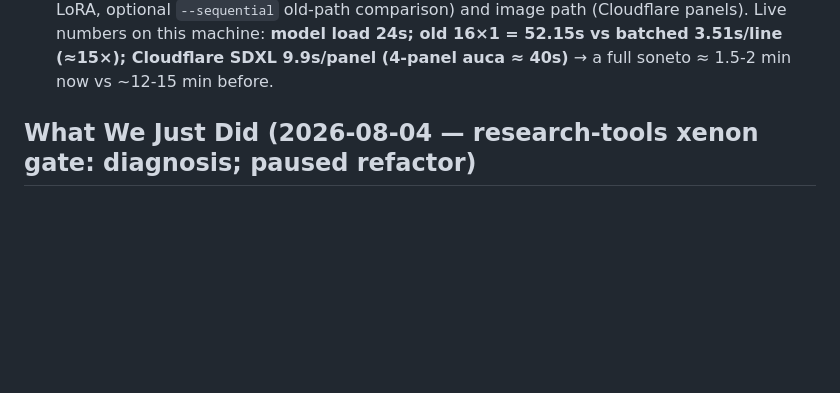
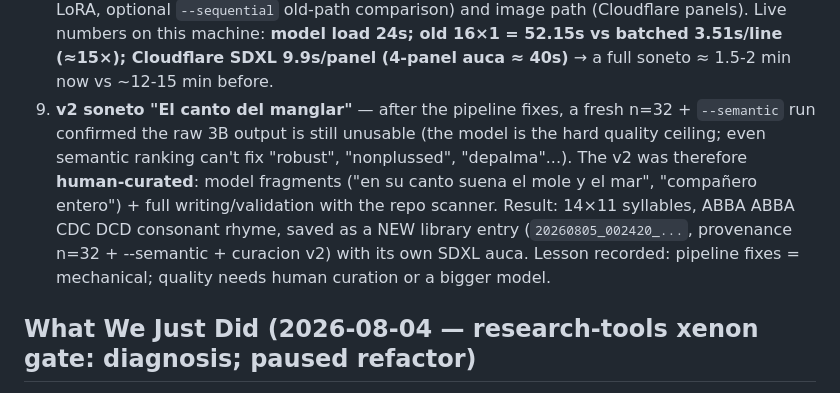
Before and after one commit to OomAngel/poesia, a Markdown page: memory-bank/activeContext.md, the part around the change. Rendered like a GitHub page; blank space fills up the shorter version.

Commit message:
docs(memory-bank): record v2 curation and the 3B quality-ceiling lesson

```diff
--- a/memory-bank/activeContext.md
+++ b/memory-bank/activeContext.md
@@ -122,6 +122,16 @@ The training plan itself (when relaunched):
    24s; old 16×1 = 52.15s vs batched 3.51s/line (≈15×); Cloudflare SDXL
    9.9s/panel (4-panel auca ≈ 40s)** → a full soneto ≈ 1.5-2 min now vs
    ~12-15 min before.
+9. **v2 soneto "El canto del manglar"** — after the pipeline fixes, a fresh
+   n=32 + `--semantic` run confirmed the raw 3B output is still unusable (the
+   model is the hard quality ceiling; even semantic ranking can't fix "robust",
+   "nonplussed", "depalma"...). The v2 was therefore **human-curated**: model
+   fragments ("en su canto suena el mole y el mar", "compañero entero") +
+   full writing/validation with the repo scanner. Result: 14×11 syllables,
+   ABBA ABBA CDC DCD consonant rhyme, saved as a NEW library entry
+   (`20260805_002420_...`, provenance n=32 + --semantic + curacion v2) with its
+   own SDXL auca. Lesson recorded: pipeline fixes = mechanical; quality needs
+   human curation or a bigger model.
 
 ## What We Just Did (2026-08-04 — research-tools xenon gate: diagnosis; paused refactor)
 
```
Also changed, not shown: memory-bank/tasks.md (+4 -0 lines).
